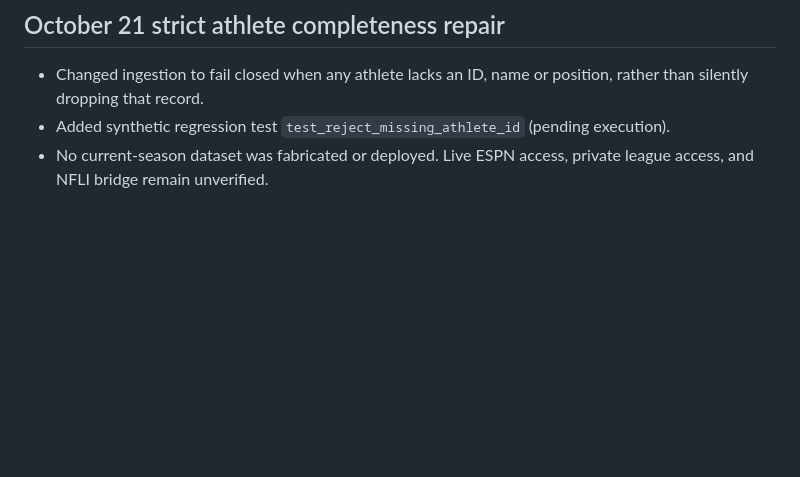
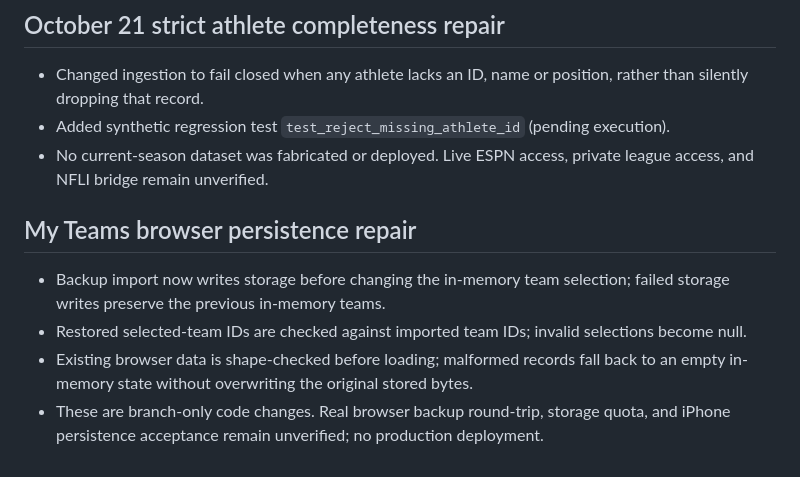
Before and after one commit to goldstandardbros/fantasy-desk, a Markdown page: STABILIZATION_ACCEPTANCE.md, the part around the change. GitHub-like rendering; blank space fills up the shorter version.

Commit message:
Record transactional team restore and browser data safety changes

```diff
--- a/STABILIZATION_ACCEPTANCE.md
+++ b/STABILIZATION_ACCEPTANCE.md
@@ -62,3 +62,9 @@ Monday and Thursday integration audits check GitHub/Render drift, ESPN/NFL fresh
 - Changed ingestion to fail closed when any athlete lacks an ID, name or position, rather than silently dropping that record.
 - Added synthetic regression test `test_reject_missing_athlete_id` (pending execution).
 - No current-season dataset was fabricated or deployed. Live ESPN access, private league access, and NFLI bridge remain unverified.
+
+## My Teams browser persistence repair
+- Backup import now writes storage before changing the in-memory team selection; failed storage writes preserve the previous in-memory teams.
+- Restored selected-team IDs are checked against imported team IDs; invalid selections become null.
+- Existing browser data is shape-checked before loading; malformed records fall back to an empty in-memory state without overwriting the original stored bytes.
+- These are branch-only code changes. Real browser backup round-trip, storage quota, and iPhone persistence acceptance remain unverified; no production deployment.
```
